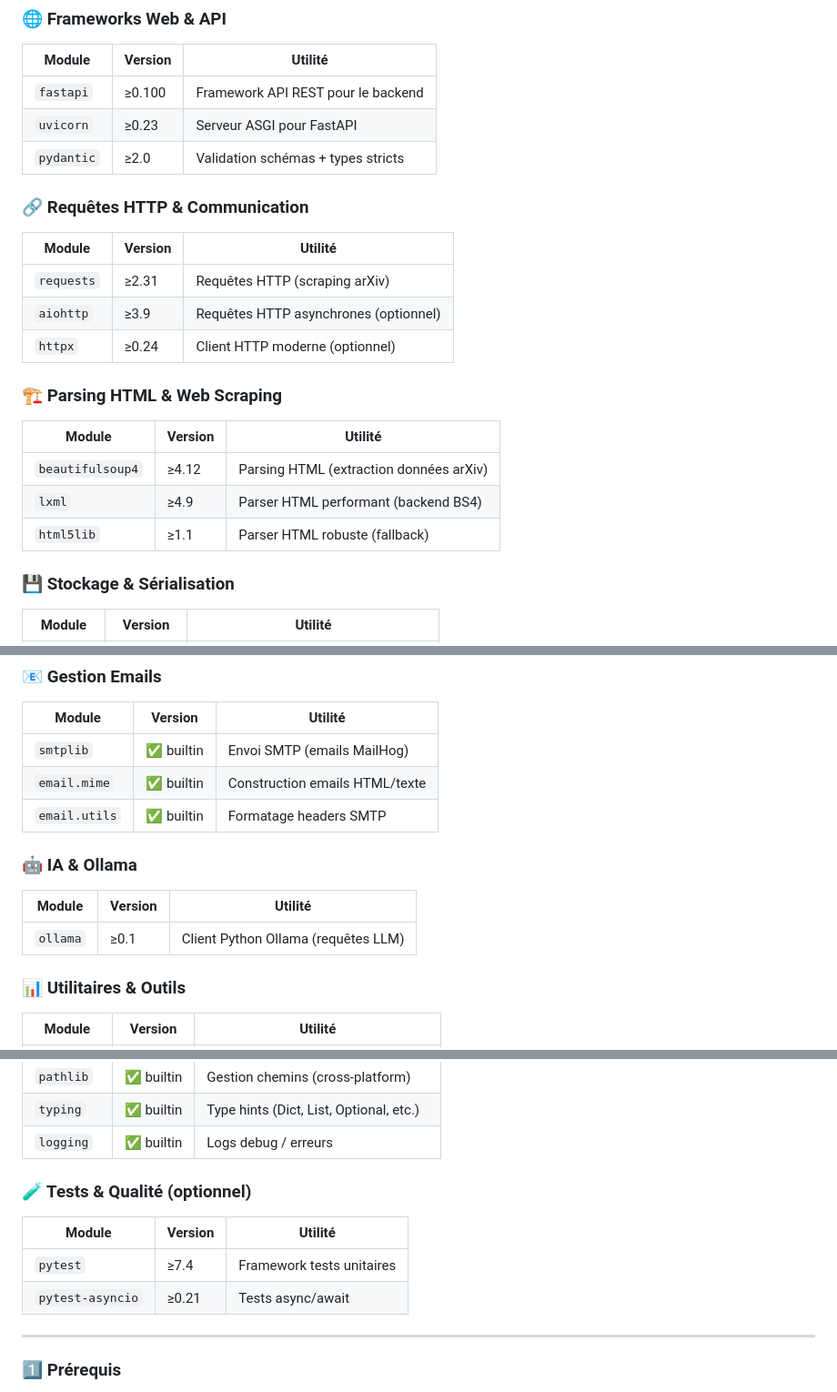
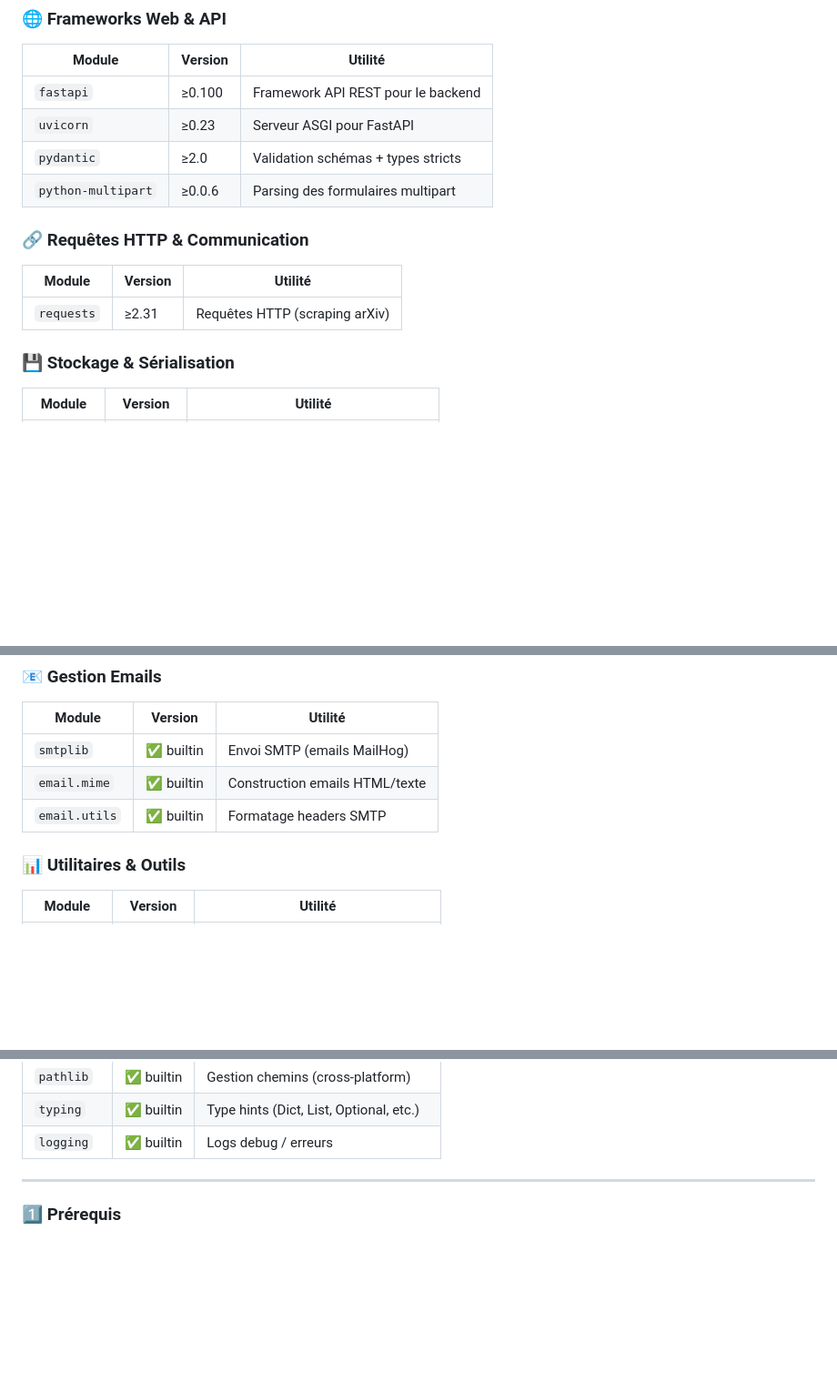
Before and after one commit to AudeC22/DIXITBOT, a Markdown page: README.md, 3 parts joined by grey strips. Shown at 91% size. GitHub-like rendering; blank space fills up the shorter version.

Commit message:
docs(readme): align dependency table with actual requirements.txt

```diff
--- a/README.md
+++ b/README.md
@@ -188,25 +188,17 @@ DIXITBOT/
 
 | Module     | Version | Utilité                            |
 | ---------- | ------- | ---------------------------------- |
-| `fastapi`  | ≥0.100  | Framework API REST pour le backend |
-| `uvicorn`  | ≥0.23   | Serveur ASGI pour FastAPI          |
-| `pydantic` | ≥2.0    | Validation schémas + types stricts |
+| `fastapi`           | ≥0.100  | Framework API REST pour le backend        |
+| `uvicorn`           | ≥0.23   | Serveur ASGI pour FastAPI                 |
+| `pydantic`          | ≥2.0    | Validation schémas + types stricts        |
+| `python-multipart`  | ≥0.0.6  | Parsing des formulaires multipart         |
 
 ### 🔗 Requêtes HTTP & Communication
 
-| Module     | Version | Utilité                               |
-| ---------- | ------- | ------------------------------------- |
-| `requests` | ≥2.31   | Requêtes HTTP (scraping arXiv)        |
-| `aiohttp`  | ≥3.9    | Requêtes HTTP asynchrones (optionnel) |
-| `httpx`    | ≥0.24   | Client HTTP moderne (optionnel)       |
+| Module     | Version | Utilité                        |
+| ---------- | ------- | ------------------------------ |
+| `requests` | ≥2.31   | Requêtes HTTP (scraping arXiv) |
 
-### 🏗️ Parsing HTML & Web Scraping
-
-| Module           | Version | Utilité                                 |
-| ---------------- | ------- | --------------------------------------- |
-| `beautifulsoup4` | ≥4.12   | Parsing HTML (extraction données arXiv) |
-| `lxml`           | ≥4.9    | Parser HTML performant (backend BS4)    |
-| `html5lib`       | ≥1.1    | Parser HTML robuste (fallback)          |
 
 ### 💾 Stockage & Sérialisation
 
@@ -224,11 +216,6 @@ DIXITBOT/
 | `email.mime`  | ✅ builtin | Construction emails HTML/texte |
 | `email.utils` | ✅ builtin | Formatage headers SMTP         |
 
-### 🤖 IA & Ollama
-
-| Module   | Version | Utilité                             |
-| -------- | ------- | ----------------------------------- |
-| `ollama` | ≥0.1    | Client Python Ollama (requêtes LLM) |
 
 ### 📊 Utilitaires & Outils
 
@@ -244,12 +231,6 @@ DIXITBOT/
 | `typing`   | ✅ builtin | Type hints (Dict, List, Optional, etc.) |
 | `logging`  | ✅ builtin | Logs debug / erreurs                    |
 
-### 🧪 Tests & Qualité (optionnel)
-
-| Module           | Version | Utilité                   |
-| ---------------- | ------- | ------------------------- |
-| `pytest`         | ≥7.4    | Framework tests unitaires |
-| `pytest-asyncio` | ≥0.21   | Tests async/await         |
 
 ---
 
```
